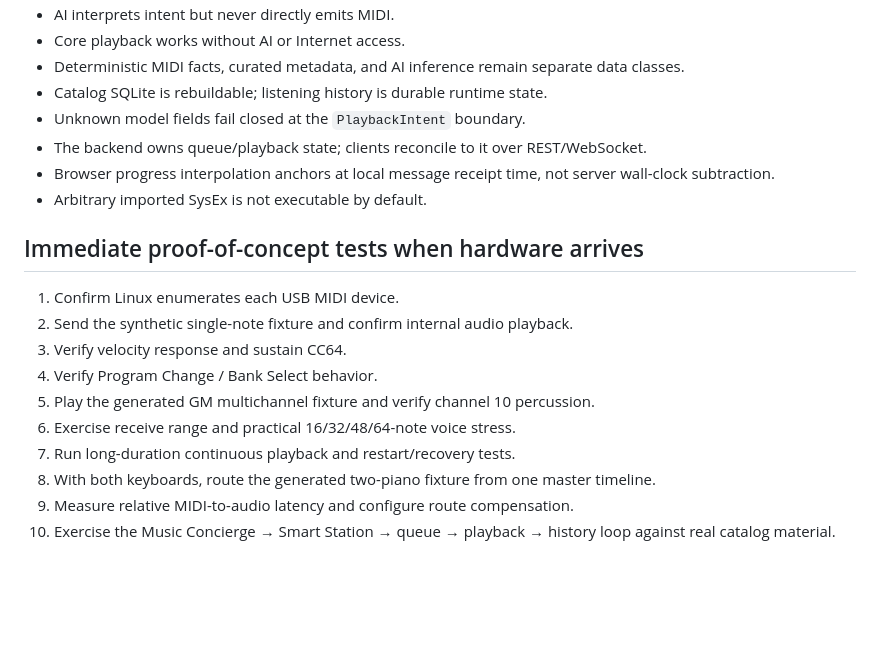
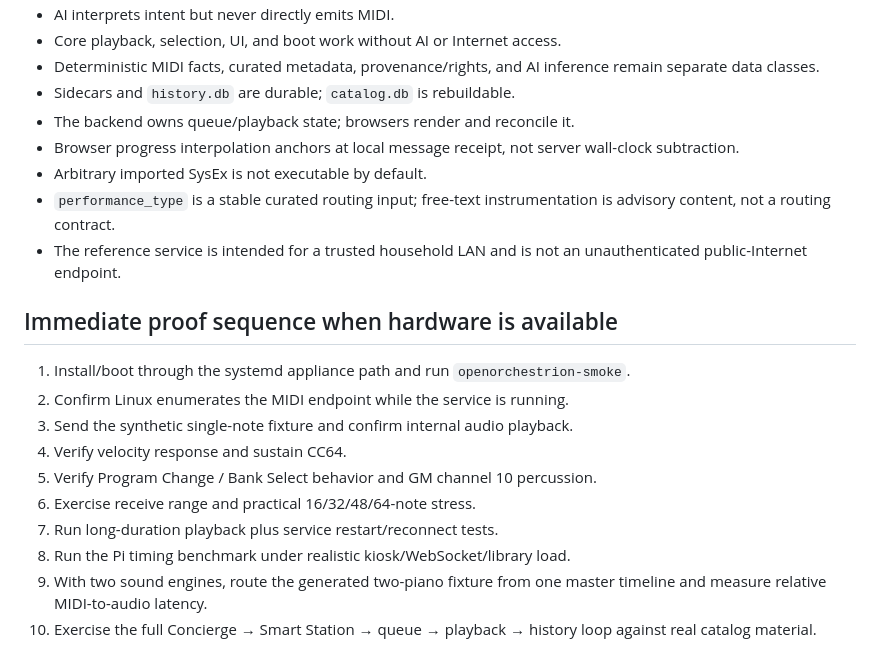
Before and after one commit to kurthamm/openorchestrion, a Markdown page: PROJECT_STATUS.md, the part around one of its changes. Drawn GitHub-style; blank space fills up the shorter version.

```diff
--- a/PROJECT_STATUS.md
+++ b/PROJECT_STATUS.md
@@ -99,21 +125,22 @@ which exposes `OpenOrchestrion Virtual` while retaining the same queue, transpor
 - AI interprets intent but never directly emits MIDI.
-- Core playback works without AI or Internet access.
-- Deterministic MIDI facts, curated metadata, and AI inference remain separate data classes.
-- Catalog SQLite is rebuildable; listening history is durable runtime state.
-- Unknown model fields fail closed at the `PlaybackIntent` boundary.
-- The backend owns queue/playback state; clients reconcile to it over REST/WebSocket.
-- Browser progress interpolation anchors at local message receipt time, not server wall-clock subtraction.
+- Core playback, selection, UI, and boot work without AI or Internet access.
+- Deterministic MIDI facts, curated metadata, provenance/rights, and AI inference remain separate data classes.
+- Sidecars and `history.db` are durable; `catalog.db` is rebuildable.
+- The backend owns queue/playback state; browsers render and reconcile it.
+- Browser progress interpolation anchors at local message receipt, not server wall-clock subtraction.
 - Arbitrary imported SysEx is not executable by default.
+- `performance_type` is a stable curated routing input; free-text instrumentation is advisory content, not a routing contract.
+- The reference service is intended for a trusted household LAN and is not an unauthenticated public-Internet endpoint.
 
-## Immediate proof-of-concept tests when hardware arrives
+## Immediate proof sequence when hardware is available
 
-1. Confirm Linux enumerates each USB MIDI device.
-2. Send the synthetic single-note fixture and confirm internal audio playback.
-3. Verify velocity response and sustain CC64.
-4. Verify Program Change / Bank Select behavior.
-5. Play the generated GM multichannel fixture and verify channel 10 percussion.
-6. Exercise receive range and practical 16/32/48/64-note voice stress.
-7. Run long-duration continuous playback and restart/recovery tests.
-8. With both keyboards, route the generated two-piano fixture from one master timeline.
-9. Measure relative MIDI-to-audio latency and configure route compensation.
-10. Exercise the Music Concierge → Smart Station → queue → playback → history loop against real catalog material.
+1. Install/boot through the systemd appliance path and run `openorchestrion-smoke`.
+2. Confirm Linux enumerates the MIDI endpoint while the service is running.
+3. Send the synthetic single-note fixture and confirm internal audio playback.
+4. Verify velocity response and sustain CC64.
+5. Verify Program Change / Bank Select behavior and GM channel 10 percussion.
+6. Exercise receive range and practical 16/32/48/64-note stress.
+7. Run long-duration playback plus service restart/reconnect tests.
+8. Run the Pi timing benchmark under realistic kiosk/WebSocket/library load.
+9. With two sound engines, route the generated two-piano fixture from one master timeline and measure relative MIDI-to-audio latency.
+10. Exercise the full Concierge → Smart Station → queue → playback → history loop against real catalog material.
```
Also changed, not shown: other parts of PROJECT_STATUS.md (+76 -50 lines).
